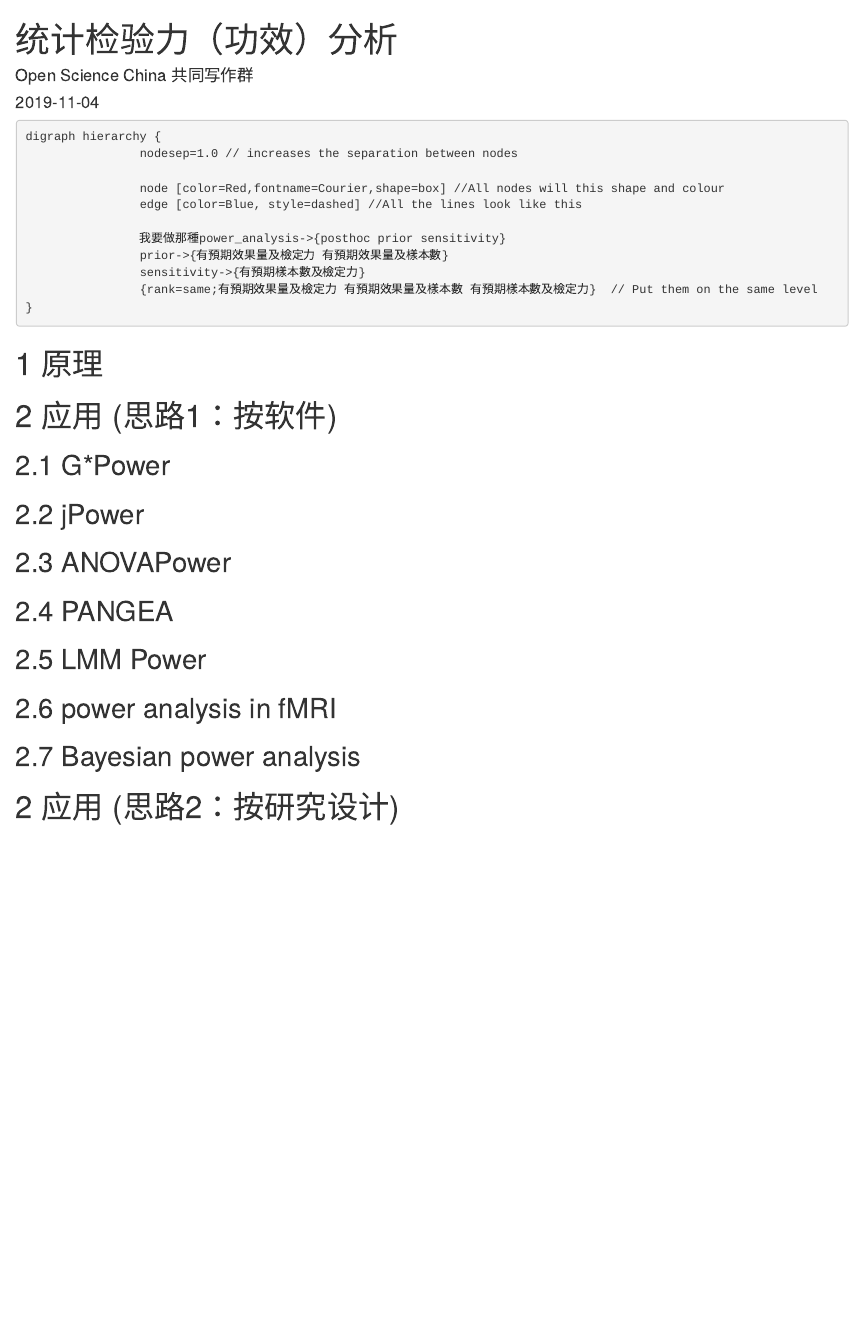
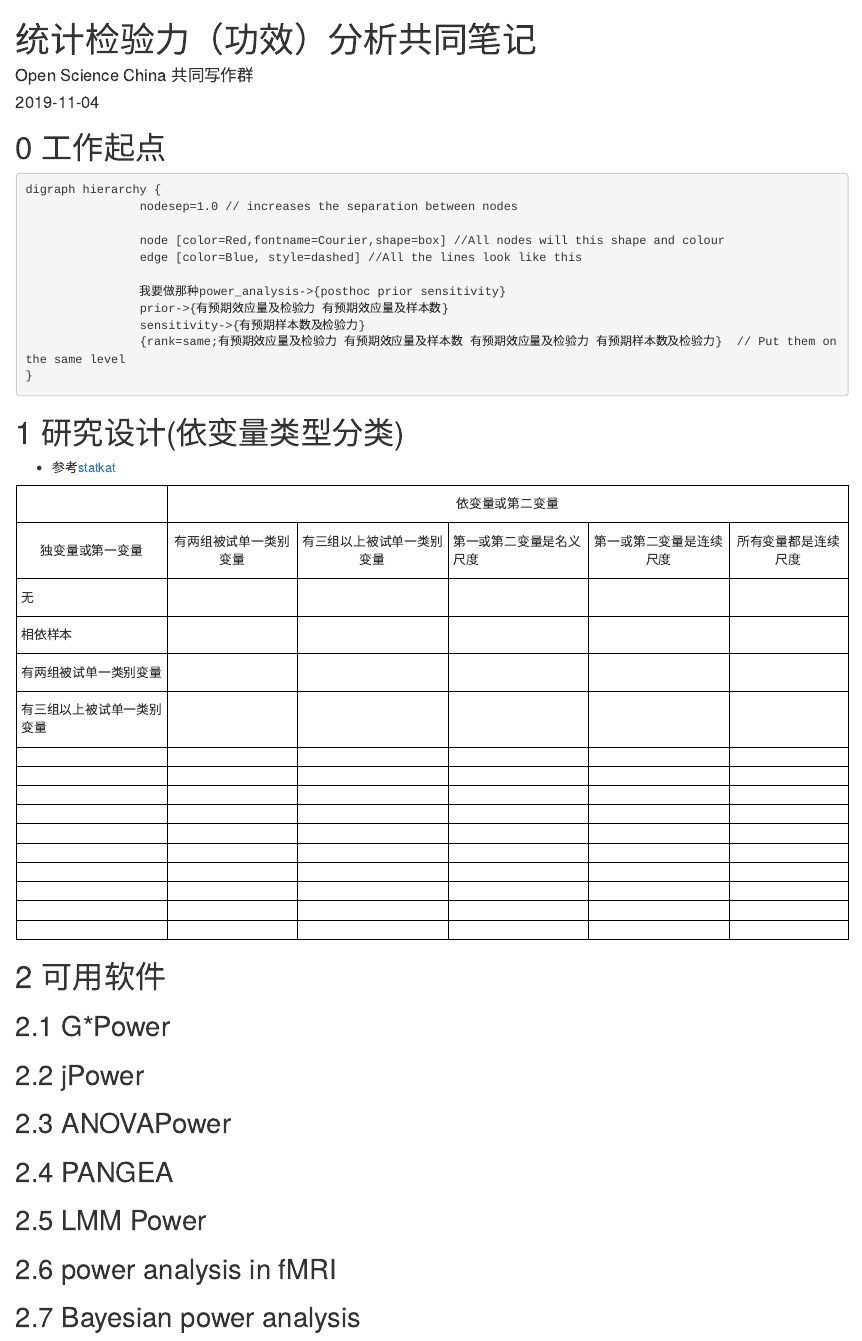
Before and after one commit to SCgeeker/Power_note, an R Markdown document (note.Rmd): the page in a window 1100 px wide, from its top. Rendered offline with R 4.5, knitr and Pandoc, with nearby package versions.

Commit message:
"Enhance the start point and table"

````diff
--- a/note.Rmd
+++ b/note.Rmd
@@ -1,5 +1,5 @@
 ---
-title: "统计检验力（功效）分析"
+title: "统计检验力（功效）分析共同笔记"
 author: "Open Science China 共同写作群"
 date: "`r Sys.Date()`"
 output: html_document
@@ -9,6 +9,8 @@ output: html_document
 knitr::opts_chunk$set(echo = TRUE)
 ```
 
+# 0 工作起点
+
 ```graphviz
 digraph hierarchy {
                 nodesep=1.0 // increases the separation between nodes
@@ -16,14 +18,16 @@ digraph hierarchy {
                 node [color=Red,fontname=Courier,shape=box] //All nodes will this shape and colour
                 edge [color=Blue, style=dashed] //All the lines look like this
 
-                我要做那種power_analysis->{posthoc prior sensitivity}
-                prior->{有預期效果量及檢定力 有預期效果量及樣本數}
-                sensitivity->{有預期樣本數及檢定力}
-                {rank=same;有預期效果量及檢定力 有預期效果量及樣本數 有預期樣本數及檢定力}  // Put them on the same level
+                我要做那种power_analysis->{posthoc prior sensitivity}
+                prior->{有预期效应量及检验力 有预期效应量及样本数}
+                sensitivity->{有预期样本数及检验力}
+                {rank=same;有预期效应量及检验力 有预期效应量及样本数 有预期效应量及检验力 有预期样本数及检验力}  // Put them on the same level
 }
 ```
 
 
-# 1 原理
+# 1 研究设计(依变量类型分类)
 
-# 2 应用 (思路1：按软件)
+- 参考[statkat](https://statkat.com/stattest_overview.php)
+
+<style type="text/css">
@@ -30,3 +41,132 @@ digraph hierarchy {
+</style>
+<table class="tg">
+  <tr>
+    <th class="tg-cly1"></th>
+    <th class="tg-nrix" colspan="5">依变量或第二变量</th>
+  </tr>
+  <tr>
+    <td class="tg-nrix">独变量或第一变量</td>
+    <td class="tg-nrix">有两组被试单一类别变量<br></td>
+    <td class="tg-nrix">有三组以上被试单一类别变量</td>
+    <td class="tg-cly1">第一或第二变量是名义尺度</td>
+    <td class="tg-baqh">第一或第二变量是连续尺度</td>
+    <td class="tg-baqh">所有变量都是连续尺度</td>
+  </tr>
+  <tr>
+    <td class="tg-0lax">无</td>
+    <td class="tg-0lax"></td>
+    <td class="tg-0lax"></td>
+    <td class="tg-0lax"></td>
+    <td class="tg-0lax"></td>
+    <td class="tg-0lax"></td>
+  </tr>
+  <tr>
+    <td class="tg-0lax">相依样本<br></td>
+    <td class="tg-0lax"></td>
+    <td class="tg-0lax"></td>
+    <td class="tg-0lax"></td>
+    <td class="tg-0lax"></td>
+    <td class="tg-0lax"></td>
+  </tr>
+  <tr>
+    <td class="tg-0lax">有两组被试单一类别变量</td>
+    <td class="tg-0lax"></td>
+    <td class="tg-0lax"></td>
+    <td class="tg-0lax"></td>
+    <td class="tg-0lax"></td>
+    <td class="tg-0lax"></td>
+  </tr>
+  <tr>
+    <td class="tg-0lax">有三组以上被试单一类别变量</td>
+    <td class="tg-0lax"></td>
+    <td class="tg-0lax"></td>
+    <td class="tg-0lax"></td>
+    <td class="tg-0lax"></td>
+    <td class="tg-0lax"></td>
+  </tr>
+  <tr>
+    <td class="tg-0lax"></td>
+    <td class="tg-0lax"></td>
+    <td class="tg-0lax"></td>
+    <td class="tg-0lax"></td>
+    <td class="tg-0lax"></td>
+    <td class="tg-0lax"></td>
+  </tr>
+  <tr>
+    <td class="tg-0lax"></td>
+    <td class="tg-0lax"></td>
+    <td class="tg-0lax"></td>
+    <td class="tg-0lax"></td>
+    <td class="tg-0lax"></td>
+    <td class="tg-0lax"></td>
+  </tr>
+  <tr>
+    <td class="tg-0lax"></td>
+    <td class="tg-0lax"></td>
+    <td class="tg-0lax"></td>
+    <td class="tg-0lax"></td>
+    <td class="tg-0lax"></td>
+    <td class="tg-0lax"></td>
+  </tr>
+  <tr>
+    <td class="tg-0lax"></td>
+    <td class="tg-0lax"></td>
+    <td class="tg-0lax"></td>
+    <td class="tg-0lax"></td>
+    <td class="tg-0lax"></td>
+    <td class="tg-0lax"></td>
+  </tr>
+  <tr>
+    <td class="tg-0lax"></td>
+    <td class="tg-0lax"></td>
+    <td class="tg-0lax"></td>
+    <td class="tg-0lax"></td>
+    <td class="tg-0lax"></td>
+    <td class="tg-0lax"></td>
+  </tr>
+  <tr>
+    <td class="tg-0lax"></td>
+    <td class="tg-0lax"></td>
+    <td class="tg-0lax"></td>
+    <td class="tg-0lax"></td>
+    <td class="tg-0lax"></td>
+    <td class="tg-0lax"></td>
+  </tr>
+  <tr>
+    <td class="tg-0lax"></td>
+    <td class="tg-0lax"></td>
+    <td class="tg-0lax"></td>
+    <td class="tg-0lax"></td>
+    <td class="tg-0lax"></td>
+    <td class="tg-0lax"></td>
+  </tr>
+  <tr>
+    <td class="tg-0lax"></td>
+    <td class="tg-0lax"></td>
+    <td class="tg-0lax"></td>
+    <td class="tg-0lax"></td>
+    <td class="tg-0lax"></td>
+    <td class="tg-0lax"></td>
+  </tr>
+  <tr>
+    <td class="tg-0lax"></td>
+    <td class="tg-0lax"></td>
+    <td class="tg-0lax"></td>
+    <td class="tg-0lax"></td>
+    <td class="tg-0lax"></td>
+    <td class="tg-0lax"></td>
+  </tr>
+  <tr>
+    <td class="tg-0lax"></td>
+    <td class="tg-0lax"></td>
+    <td class="tg-0lax"></td>
+    <td class="tg-0lax"></td>
+    <td class="tg-0lax"></td>
+    <td class="tg-0lax"></td>
+  </tr>
+</table>
+
+# 2 可用软件
 
 
 ## 2.1 G*Power
@@ -48,6 +188,3 @@ digraph hierarchy {
 
 
 ## 2.7 Bayesian power analysis
-
-
-# 2 应用 (思路2：按研究设计)
````
Also changed, not shown: note.Rmd (7 more changed lines).
